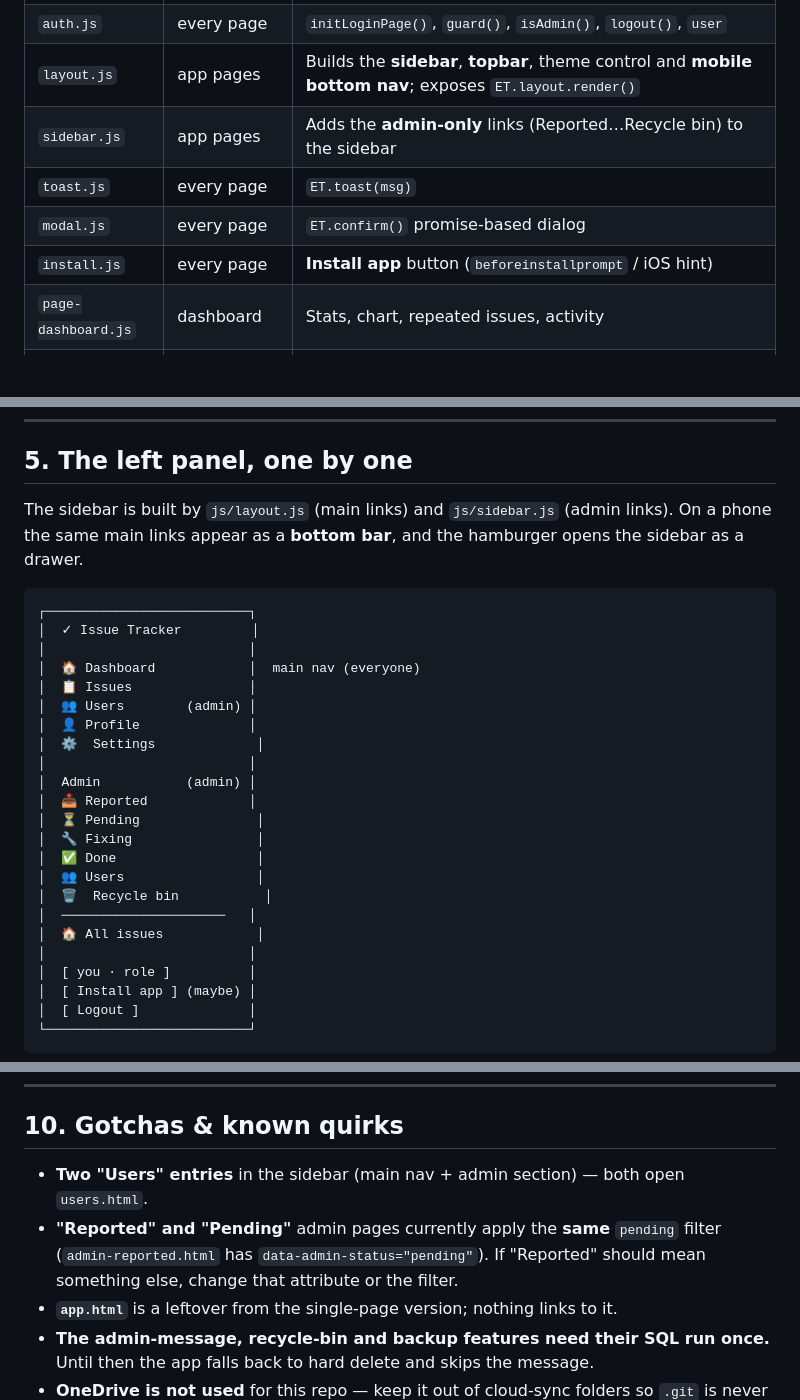
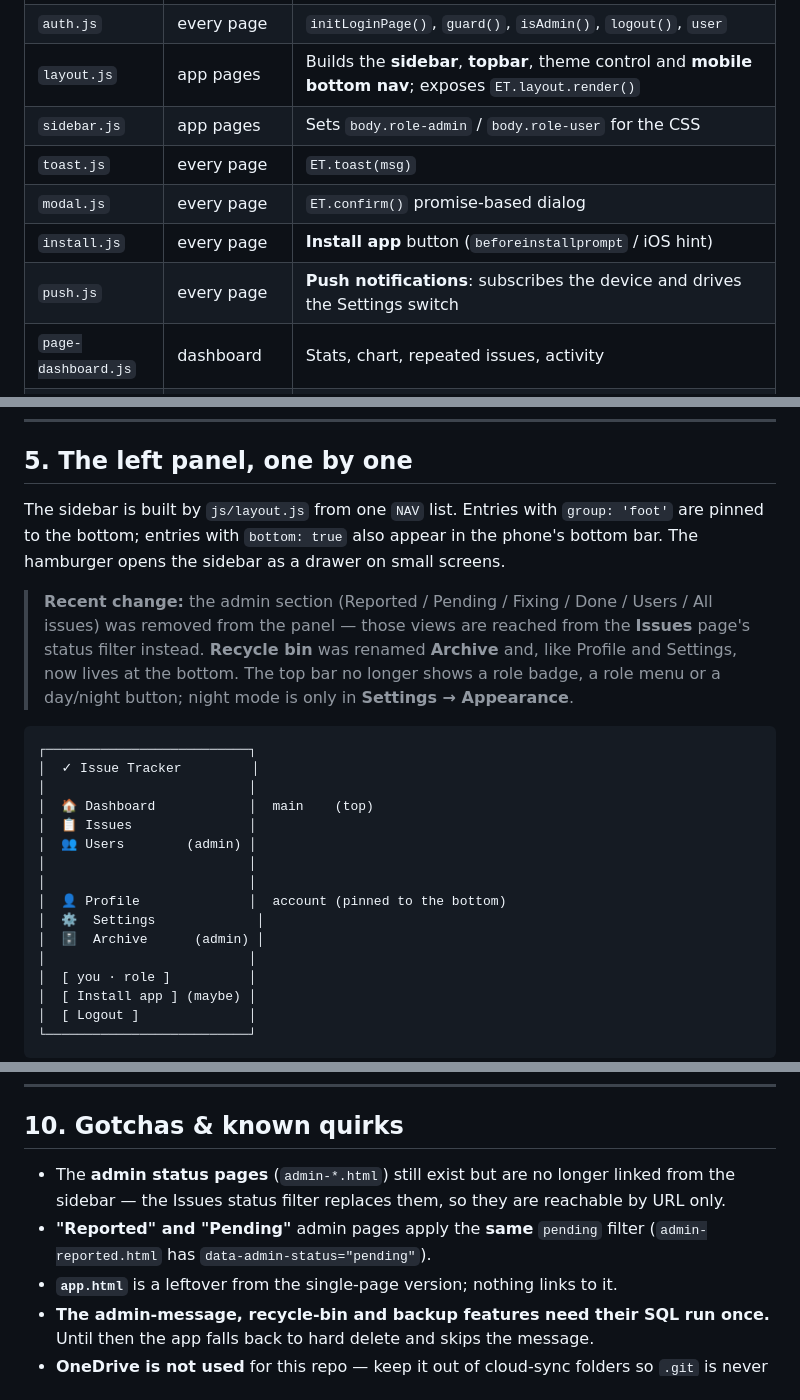
Before and after one commit to rawrmeo/issue-tracker, a Markdown page: HANDOVER.md, 3 parts joined by grey strips. Drawn GitHub-style; blank space fills up the shorter version.

Commit message:
Update the handover docs for the new layout and push notifications

````diff
--- a/HANDOVER.md
+++ b/HANDOVER.md
@@ -108,10 +108,11 @@ Every file, and what it is for. **This is the map to read when you take over.**
 | `supabase.js` | every page | Creates the **one** client, plus helpers (`escapeHtml`, `formatDate`, `timeAgo`, `friendlyError`) and constants (`STATUSES`, `PRIORITY_RANK`, `ADMIN`) |
 | `auth.js` | every page | `initLoginPage()`, `guard()`, `isAdmin()`, `logout()`, `user` |
 | `layout.js` | app pages | Builds the **sidebar**, **topbar**, theme control and **mobile bottom nav**; exposes `ET.layout.render()` |
-| `sidebar.js` | app pages | Adds the **admin-only** links (Reported…Recycle bin) to the sidebar |
+| `sidebar.js` | app pages | Sets `body.role-admin` / `body.role-user` for the CSS |
 | `toast.js` | every page | `ET.toast(msg)` |
 | `modal.js` | every page | `ET.confirm()` promise-based dialog |
 | `install.js` | every page | **Install app** button (`beforeinstallprompt` / iOS hint) |
+| `push.js` | every page | **Push notifications**: subscribes the device and drives the Settings switch |
 | `page-dashboard.js` | dashboard | Stats, chart, repeated issues, activity |
 | `page-issues.js` | issues + admin-* | The whole board: list, filters, create/edit, status, delete, bulk actions, shortcuts, realtime |
 | `page-admin.js` | admin-* | Applies the page's status filter and adds a confirm before Done |
@@ -210,29 +211,30 @@ flowchart TB
 
 ## 5. The left panel, one by one
 
-The sidebar is built by `js/layout.js` (main links) and `js/sidebar.js` (admin
-links). On a phone the same main links appear as a **bottom bar**, and the
-hamburger opens the sidebar as a drawer.
+The sidebar is built by `js/layout.js` from one `NAV` list. Entries with
+`group: 'foot'` are pinned to the bottom; entries with `bottom: true` also
+appear in the phone's bottom bar. The hamburger opens the sidebar as a drawer
+on small screens.
+
+> **Recent change:** the admin section (Reported / Pending / Fixing / Done /
+> Users / All issues) was removed from the panel — those views are reached from
+> the **Issues** page's status filter instead. **Recycle bin** was renamed
+> **Archive** and, like Profile and Settings, now lives at the bottom. The top
+> bar no longer shows a role badge, a role menu or a day/night button; night
+> mode is only in **Settings → Appearance**.
 
 ```
 ┌──────────────────────────┐
 │  ✓ Issue Tracker         │
 │                          │
-│  🏠 Dashboard            │  main nav (everyone)
+│  🏠 Dashboard            │  main    (top)
 │  📋 Issues               │
 │  👥 Users        (admin) │
-│  👤 Profile              │
+│                          │
+│                          │
+│  👤 Profile              │  account (pinned to the bottom)
 │  ⚙️  Settings             │
-│                          │
-│  Admin           (admin) │
-│  📥 Reported             │
-│  ⏳ Pending               │
-│  🔧 Fixing                │
-│  ✅ Done                  │
-│  👥 Users                 │
-│  🗑️  Recycle bin           │
-│  ─────────────────────   │
-│  🏠 All issues            │
+│  🗄️  Archive      (admin) │
 │                          │
 │  [ you · role ]          │
 │  [ Install app ] (maybe) │
@@ -528,11 +530,11 @@ secrets out. A commit also auto-pushes (git hook).
 
 ## 10. Gotchas & known quirks
 
-- **Two "Users" entries** in the sidebar (main nav + admin section) — both open
-  `users.html`.
-- **"Reported" and "Pending"** admin pages currently apply the **same** `pending`
-  filter (`admin-reported.html` has `data-admin-status="pending"`). If "Reported"
-  should mean something else, change that attribute or the filter.
+- The **admin status pages** (`admin-*.html`) still exist but are no longer
+  linked from the sidebar — the Issues status filter replaces them, so they are
+  reachable by URL only.
+- **"Reported" and "Pending"** admin pages apply the **same** `pending` filter
+  (`admin-reported.html` has `data-admin-status="pending"`).
 - **`app.html`** is a leftover from the single-page version; nothing links to it.
 - **The admin-message, recycle-bin and backup features need their SQL run once.**
   Until then the app falls back to hard delete and skips the message.
````
